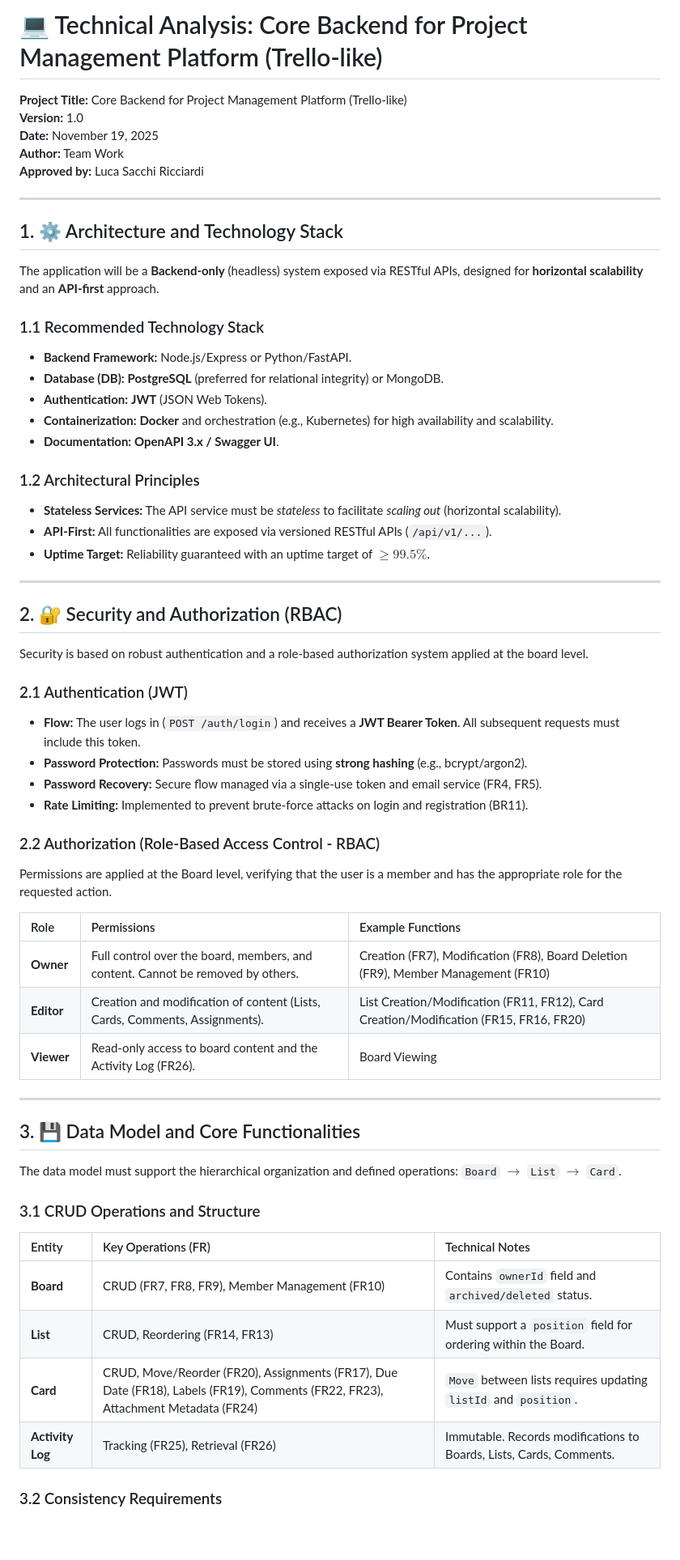
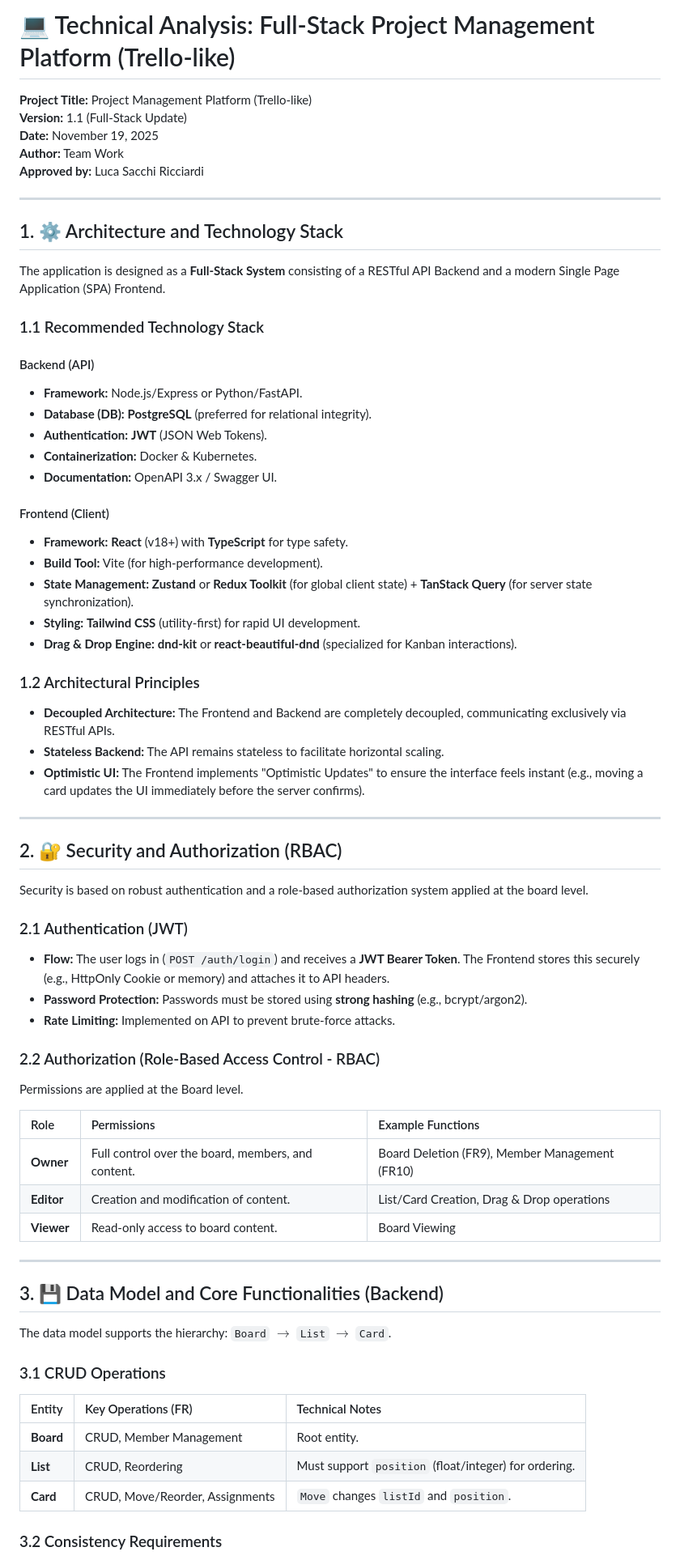
Before and after one commit to TTF-FULL-STACK-2025/technical-writing-mvp-trello, a Markdown page: Technical Analysis.md, the part around one of its changes. Shown at 81% size. GitHub-like rendering; blank space fills up the shorter version.

```diff
--- a/Technical Analysis.md
+++ b/Technical Analysis.md
@@ -1,7 +1,7 @@
-# 💻 Technical Analysis: Core Backend for Project Management Platform (Trello-like)
+# 💻 Technical Analysis: Full-Stack Project Management Platform (Trello-like)
 
-**Project Title:** Core Backend for Project Management Platform (Trello-like) <br>
-**Version:** 1.0 <br>
+**Project Title:** Project Management Platform (Trello-like) <br>
+**Version:** 1.1 (Full-Stack Update) <br>
 **Date:** November 19, 2025 <br>
 **Author:** Team Work <br>
 **Approved by:** Luca Sacchi Ricciardi <br>
@@ -10,21 +10,29 @@
 
 ## 1. ⚙️ Architecture and Technology Stack
 
-The application will be a **Backend-only** (headless) system exposed via RESTful APIs, designed for **horizontal scalability** and an **API-first** approach.
+The application is designed as a **Full-Stack System** consisting of a RESTful API Backend and a modern Single Page Application (SPA) Frontend.
 
 ### 1.1 Recommended Technology Stack
 
-* **Backend Framework:** Node.js/Express or Python/FastAPI.
-* **Database (DB):** **PostgreSQL** (preferred for relational integrity) or MongoDB.
+#### Backend (API)
+* **Framework:** Node.js/Express or Python/FastAPI.
+* **Database (DB):** **PostgreSQL** (preferred for relational integrity).
 * **Authentication:** **JWT** (JSON Web Tokens).
-* **Containerization:** **Docker** and orchestration (e.g., Kubernetes) for high availability and scalability.
-* **Documentation:** **OpenAPI 3.x / Swagger UI**.
+* **Containerization:** Docker & Kubernetes.
+* **Documentation:** OpenAPI 3.x / Swagger UI.
+
+#### Frontend (Client)
+* **Framework:** **React** (v18+) with **TypeScript** for type safety.
+* **Build Tool:** Vite (for high-performance development).
+* **State Management:** **Zustand** or **Redux Toolkit** (for global client state) + **TanStack Query** (for server state synchronization).
+* **Styling:** **Tailwind CSS** (utility-first) for rapid UI development.
+* **Drag & Drop Engine:** **dnd-kit** or **react-beautiful-dnd** (specialized for Kanban interactions).
 
 ### 1.2 Architectural Principles
 
-* **Stateless Services:** The API service must be *stateless* to facilitate *scaling out* (horizontal scalability).
-* **API-First:** All functionalities are exposed via versioned RESTful APIs (`/api/v1/...`).
-* **Uptime Target:** Reliability guaranteed with an uptime target of **$\geq 99.5\%$**.
+* **Decoupled Architecture:** The Frontend and Backend are completely decoupled, communicating exclusively via RESTful APIs.
+* **Stateless Backend:** The API remains stateless to facilitate horizontal scaling.
+* **Optimistic UI:** The Frontend implements "Optimistic Updates" to ensure the interface feels instant (e.g., moving a card updates the UI immediately before the server confirms).
 
 ---
 
@@ -34,35 +42,33 @@ Security is based on robust authentication and a role-based authorization system
 
 ### 2.1 Authentication (JWT)
 
-* **Flow:** The user logs in (`POST /auth/login`) and receives a **JWT Bearer Token**. All subsequent requests must include this token.
+* **Flow:** The user logs in (`POST /auth/login`) and receives a **JWT Bearer Token**. The Frontend stores this securely (e.g., HttpOnly Cookie or memory) and attaches it to API headers.
 * **Password Protection:** Passwords must be stored using **strong hashing** (e.g., bcrypt/argon2).
-* **Password Recovery:** Secure flow managed via a single-use token and email service (FR4, FR5).
-* **Rate Limiting:** Implemented to prevent brute-force attacks on login and registration (BR11).
+* **Rate Limiting:** Implemented on API to prevent brute-force attacks.
 
 ### 2.2 Authorization (Role-Based Access Control - RBAC)
 
-Permissions are applied at the Board level, verifying that the user is a member and has the appropriate role for the requested action.
+Permissions are applied at the Board level.
 
 | Role | Permissions | Example Functions |
 |:---|:---|:---|
-| **Owner** | Full control over the board, members, and content. Cannot be removed by others. | Creation (FR7), Modification (FR8), Board Deletion (FR9), Member Management (FR10) |
-| **Editor** | Creation and modification of content (Lists, Cards, Comments, Assignments). | List Creation/Modification (FR11, FR12), Card Creation/Modification (FR15, FR16, FR20) |
-| **Viewer** | Read-only access to board content and the Activity Log (FR26). | Board Viewing |
+| **Owner** | Full control over the board, members, and content. | Board Deletion (FR9), Member Management (FR10) |
+| **Editor** | Creation and modification of content. | List/Card Creation, Drag & Drop operations |
+| **Viewer** | Read-only access to board content. | Board Viewing |
 
 ---
 
-## 3. 💾 Data Model and Core Functionalities
+## 3. 💾 Data Model and Core Functionalities (Backend)
 
-The data model must support the hierarchical organization and defined operations: `Board` $\rightarrow$ `List` $\rightarrow$ `Card`.
+The data model supports the hierarchy: `Board` $\rightarrow$ `List` $\rightarrow$ `Card`.
 
-### 3.1 CRUD Operations and Structure
+### 3.1 CRUD Operations
 
 | Entity | Key Operations (FR) | Technical Notes |
 |:---|:---|:---|
-| **Board** | CRUD (FR7, FR8, FR9), Member Management (FR10) | Contains `ownerId` field and `archived/deleted` status. |
-| **List** | CRUD, Reordering (FR14, FR13) | Must support a `position` field for ordering within the Board. |
-| **Card** | CRUD, Move/Reorder (FR20), Assignments (FR17), Due Date (FR18), Labels (FR19), Comments (FR22, FR23), Attachment Metadata (FR24) | `Move` between lists requires updating `listId` and `position`. |
-| **Activity Log** | Tracking (FR25), Retrieval (FR26) | Immutable. Records modifications to Boards, Lists, Cards, Comments. |
+| **Board** | CRUD, Member Management | Root entity. |
+| **List** | CRUD, Reordering | Must support `position` (float/integer) for ordering. |
+| **Card** | CRUD, Move/Reorder, Assignments | `Move` changes `listId` and `position`. |
 
 ### 3.2 Consistency Requirements
 
```
Also changed, not shown: other parts of Technical Analysis.md (+59 -53 lines).
